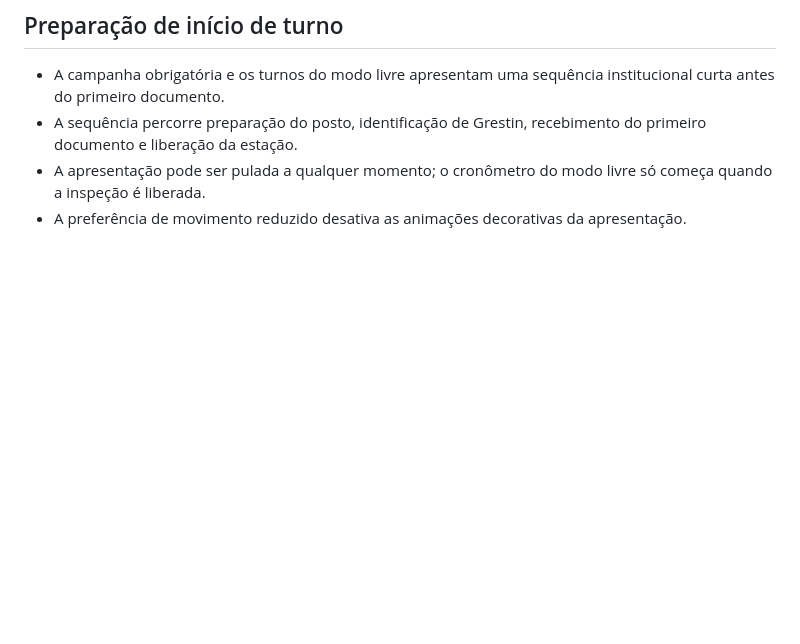
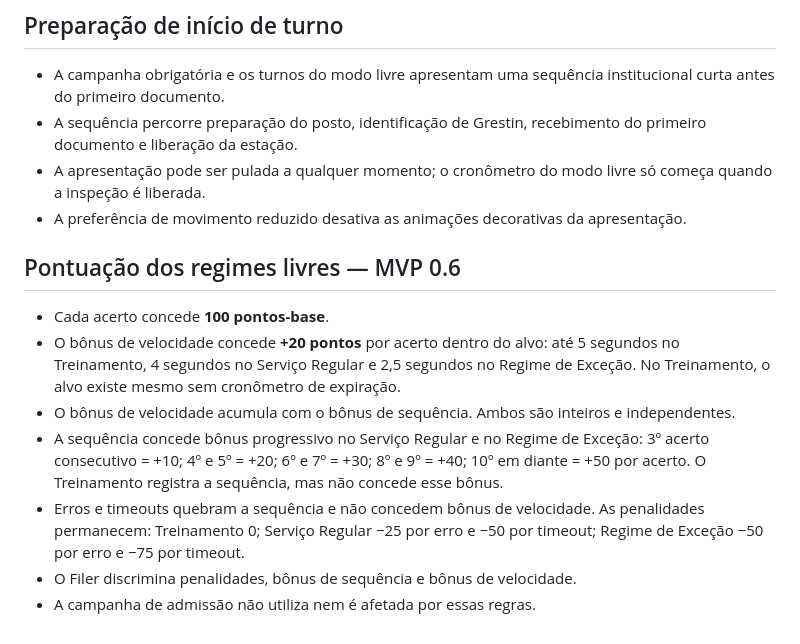
Before and after one commit to lhickk17/Papers-Please_quiz, a Markdown page: README.md, the part around the change. GitHub-like rendering; blank space fills up the shorter version.

Commit message:
document MVP 0.6 scoring rules

```diff
--- a/README.md
+++ b/README.md
@@ -170,3 +170,15 @@ A campanha expandida utiliza novas chaves de armazenamento (`ppquiz.campaign.v3`
 - A sequência percorre preparação do posto, identificação de Grestin, recebimento do primeiro documento e liberação da estação.
 - A apresentação pode ser pulada a qualquer momento; o cronômetro do modo livre só começa quando a inspeção é liberada.
 - A preferência de movimento reduzido desativa as animações decorativas da apresentação.
+
+
+
+## Pontuação dos regimes livres — MVP 0.6
+
+- Cada acerto concede **100 pontos-base**.
+- O bônus de velocidade concede **+20 pontos** por acerto dentro do alvo: até 5 segundos no Treinamento, 4 segundos no Serviço Regular e 2,5 segundos no Regime de Exceção. No Treinamento, o alvo existe mesmo sem cronômetro de expiração.
+- O bônus de velocidade acumula com o bônus de sequência. Ambos são inteiros e independentes.
+- A sequência concede bônus progressivo no Serviço Regular e no Regime de Exceção: 3º acerto consecutivo = +10; 4º e 5º = +20; 6º e 7º = +30; 8º e 9º = +40; 10º em diante = +50 por acerto. O Treinamento registra a sequência, mas não concede esse bônus.
+- Erros e timeouts quebram a sequência e não concedem bônus de velocidade. As penalidades permanecem: Treinamento 0; Serviço Regular −25 por erro e −50 por timeout; Regime de Exceção −50 por erro e −75 por timeout.
+- O Filer discrimina penalidades, bônus de sequência e bônus de velocidade.
+- A campanha de admissão não utiliza nem é afetada por essas regras.
```
